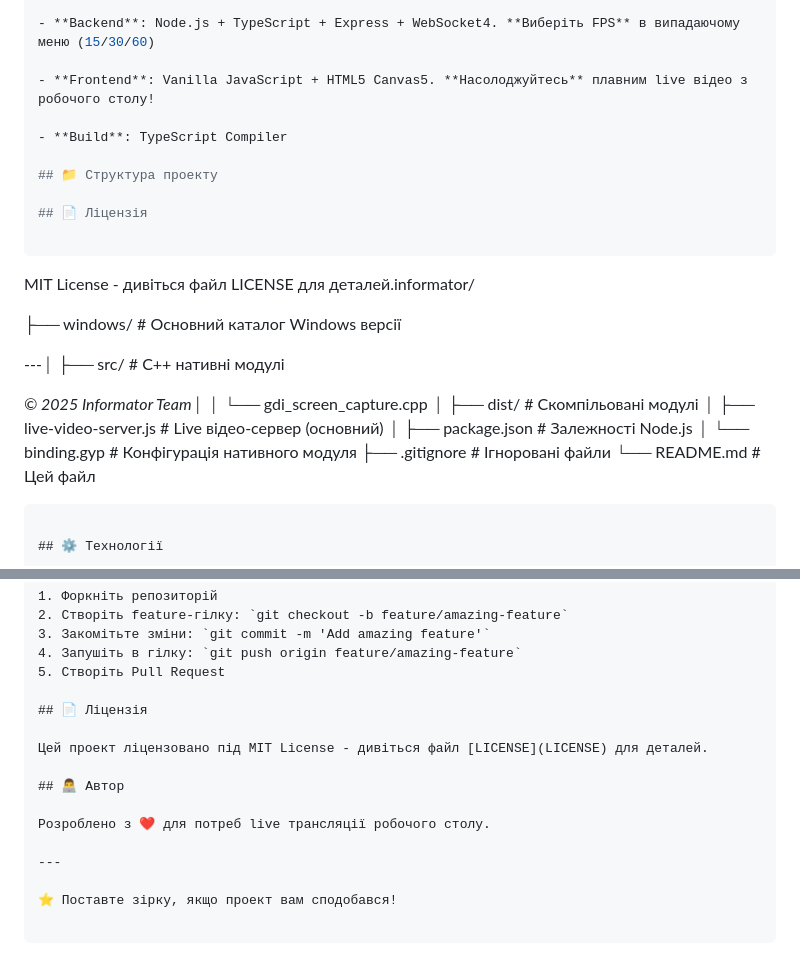
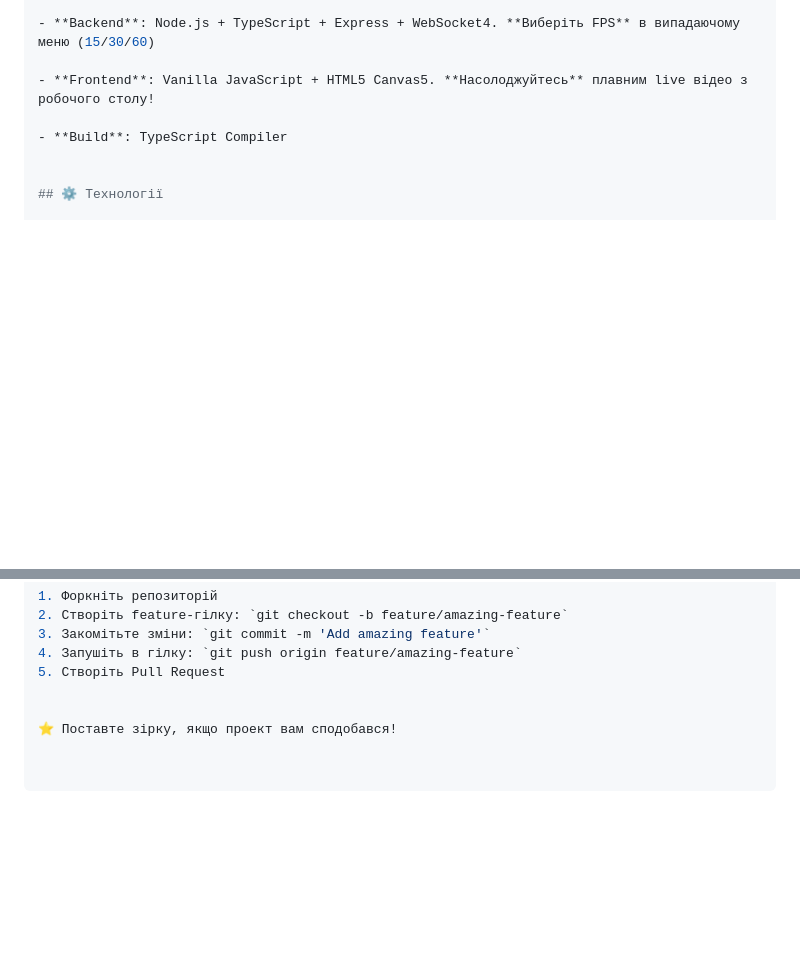
Before and after one commit to Stefect/informator-2025, a Markdown page: README.md, 2 parts joined by grey strips. Rendered like a GitHub page; blank space fills up the shorter version.

````diff
--- a/README.md
+++ b/README.md
@@ -114,26 +110,6 @@ node live-video-server.js
 
 - **Build**: TypeScript Compiler
 
-## 📁 Структура проекту
-
-## 📄 Ліцензія
-
-```
-
-MIT License - дивіться файл LICENSE для деталей.informator/
-
-├── windows/                    # Основний каталог Windows версії
-
----│   ├── src/                   # C++ нативні модулі
-
-*© 2025 Informator Team*│   │   └── gdi_screen_capture.cpp
-│   ├── dist/                  # Скомпільовані модулі
-│   ├── live-video-server.js   # Live відео-сервер (основний)
-│   ├── package.json          # Залежності Node.js
-│   └── binding.gyp          # Конфігурація нативного модуля
-├── .gitignore               # Ігноровані файли
-└── README.md               # Цей файл
-```
 
 ## ⚙️ Технології
 
@@ -164,14 +140,5 @@ MIT License - дивіться файл LICENSE для деталей.informator
 4. Запушіть в гілку: `git push origin feature/amazing-feature`
 5. Створіть Pull Request
 
-## 📄 Ліцензія
-
-Цей проект ліцензовано під MIT License - дивіться файл [LICENSE](LICENSE) для деталей.
-
-## 👨‍💻 Автор
-
-Розроблено з ❤️ для потреб live трансляції робочого столу.
-
----
 
 ⭐ Поставте зірку, якщо проект вам сподобався!
````
Also changed, not shown: other parts of README.md (+0 -4 lines).
